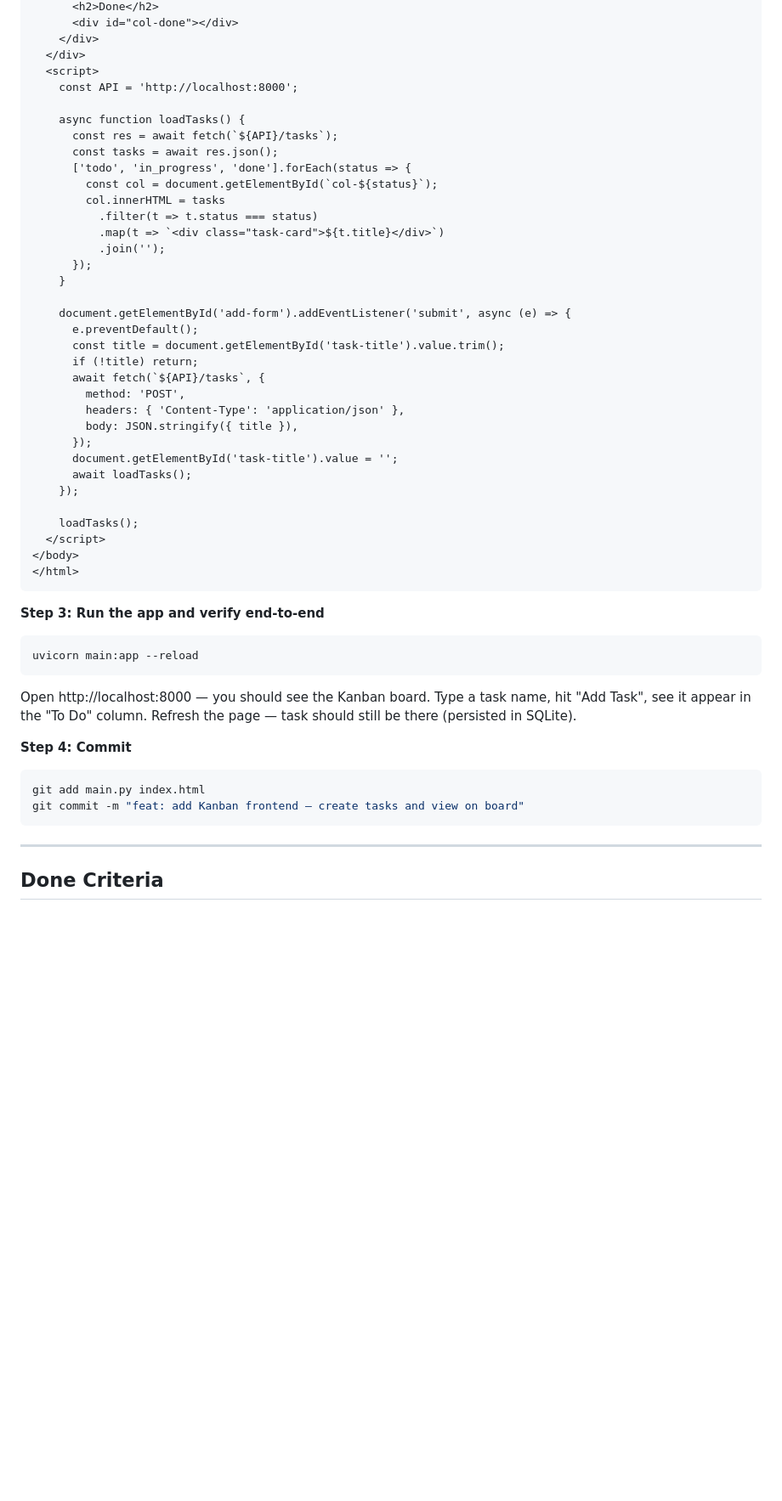
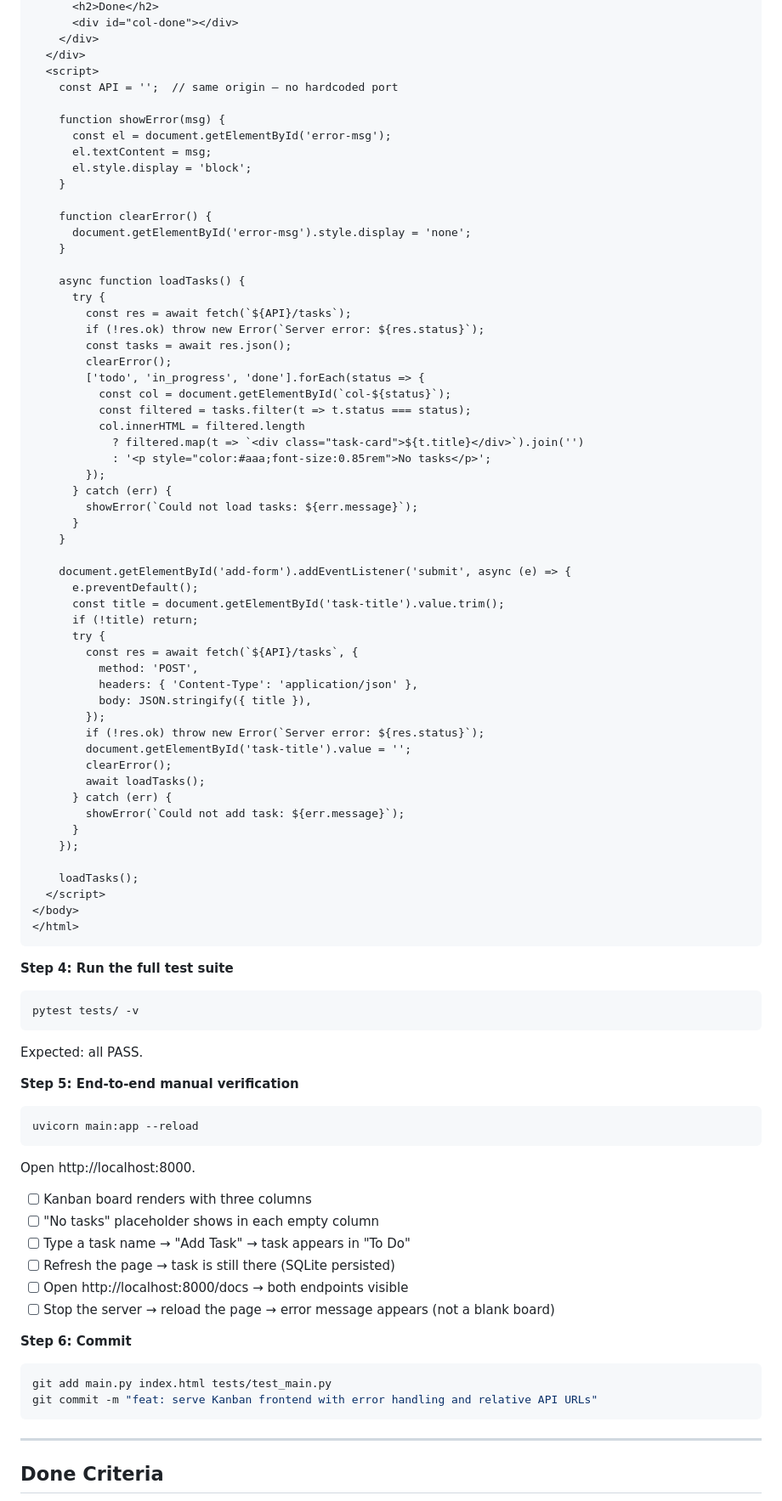
Before and after one commit to praxisweb/TaskKeeper, a Markdown page: docs/plans/2026-06-06-tracer-bullet-plan.md, the part around one of its changes. Shown at 85% size. Drawn GitHub-style; blank space fills up the shorter version.

Commit message:
feat: add implementation plan for TaskKeeper tracer bullet

````diff
--- a/docs/plans/2026-06-06-tracer-bullet-plan.md
+++ b/docs/plans/2026-06-06-tracer-bullet-plan.md
@@ -353,31 +462,53 @@ def serve_frontend():
     </div>
   </div>
   <script>
-    const API = 'http://localhost:8000';
+    const API = '';  // same origin — no hardcoded port
+
+    function showError(msg) {
+      const el = document.getElementById('error-msg');
+      el.textContent = msg;
+      el.style.display = 'block';
+    }
+
+    function clearError() {
+      document.getElementById('error-msg').style.display = 'none';
+    }
 
     async function loadTasks() {
-      const res = await fetch(`${API}/tasks`);
-      const tasks = await res.json();
-      ['todo', 'in_progress', 'done'].forEach(status => {
-        const col = document.getElementById(`col-${status}`);
-        col.innerHTML = tasks
-          .filter(t => t.status === status)
-          .map(t => `<div class="task-card">${t.title}</div>`)
-          .join('');
-      });
+      try {
+        const res = await fetch(`${API}/tasks`);
+        if (!res.ok) throw new Error(`Server error: ${res.status}`);
+        const tasks = await res.json();
+        clearError();
+        ['todo', 'in_progress', 'done'].forEach(status => {
+          const col = document.getElementById(`col-${status}`);
+          const filtered = tasks.filter(t => t.status === status);
+          col.innerHTML = filtered.length
+            ? filtered.map(t => `<div class="task-card">${t.title}</div>`).join('')
+            : '<p style="color:#aaa;font-size:0.85rem">No tasks</p>';
+        });
+      } catch (err) {
+        showError(`Could not load tasks: ${err.message}`);
+      }
     }
 
     document.getElementById('add-form').addEventListener('submit', async (e) => {
       e.preventDefault();
       const title = document.getElementById('task-title').value.trim();
       if (!title) return;
-      await fetch(`${API}/tasks`, {
-        method: 'POST',
-        headers: { 'Content-Type': 'application/json' },
-        body: JSON.stringify({ title }),
-      });
-      document.getElementById('task-title').value = '';
-      await loadTasks();
+      try {
+        const res = await fetch(`${API}/tasks`, {
+          method: 'POST',
+          headers: { 'Content-Type': 'application/json' },
+          body: JSON.stringify({ title }),
+        });
+        if (!res.ok) throw new Error(`Server error: ${res.status}`);
+        document.getElementById('task-title').value = '';
+        clearError();
+        await loadTasks();
+      } catch (err) {
+        showError(`Could not add task: ${err.message}`);
+      }
     });
 
     loadTasks();
@@ -386,19 +517,34 @@ def serve_frontend():
 </html>
 ```
 
-**Step 3: Run the app and verify end-to-end**
+**Step 4: Run the full test suite**
+
+```bash
+pytest tests/ -v
+```
+
+Expected: all PASS.
+
+**Step 5: End-to-end manual verification**
 
 ```bash
 uvicorn main:app --reload
 ```
 
-Open http://localhost:8000 — you should see the Kanban board. Type a task name, hit "Add Task", see it appear in the "To Do" column. Refresh the page — task should still be there (persisted in SQLite).
+Open http://localhost:8000.
 
-**Step 4: Commit**
+- [ ] Kanban board renders with three columns
+- [ ] "No tasks" placeholder shows in each empty column
+- [ ] Type a task name → "Add Task" → task appears in "To Do"
+- [ ] Refresh the page → task is still there (SQLite persisted)
+- [ ] Open http://localhost:8000/docs → both endpoints visible
+- [ ] Stop the server → reload the page → error message appears (not a blank board)
+
+**Step 6: Commit**
 
 ```bash
-git add main.py index.html
-git commit -m "feat: add Kanban frontend — create tasks and view on board"
+git add main.py index.html tests/test_main.py
+git commit -m "feat: serve Kanban frontend with error handling and relative API URLs"
 ```
 
 ---
````
Also changed, not shown: other parts of docs/plans/2026-06-06-tracer-bullet-plan.md (+172 -63 lines).
